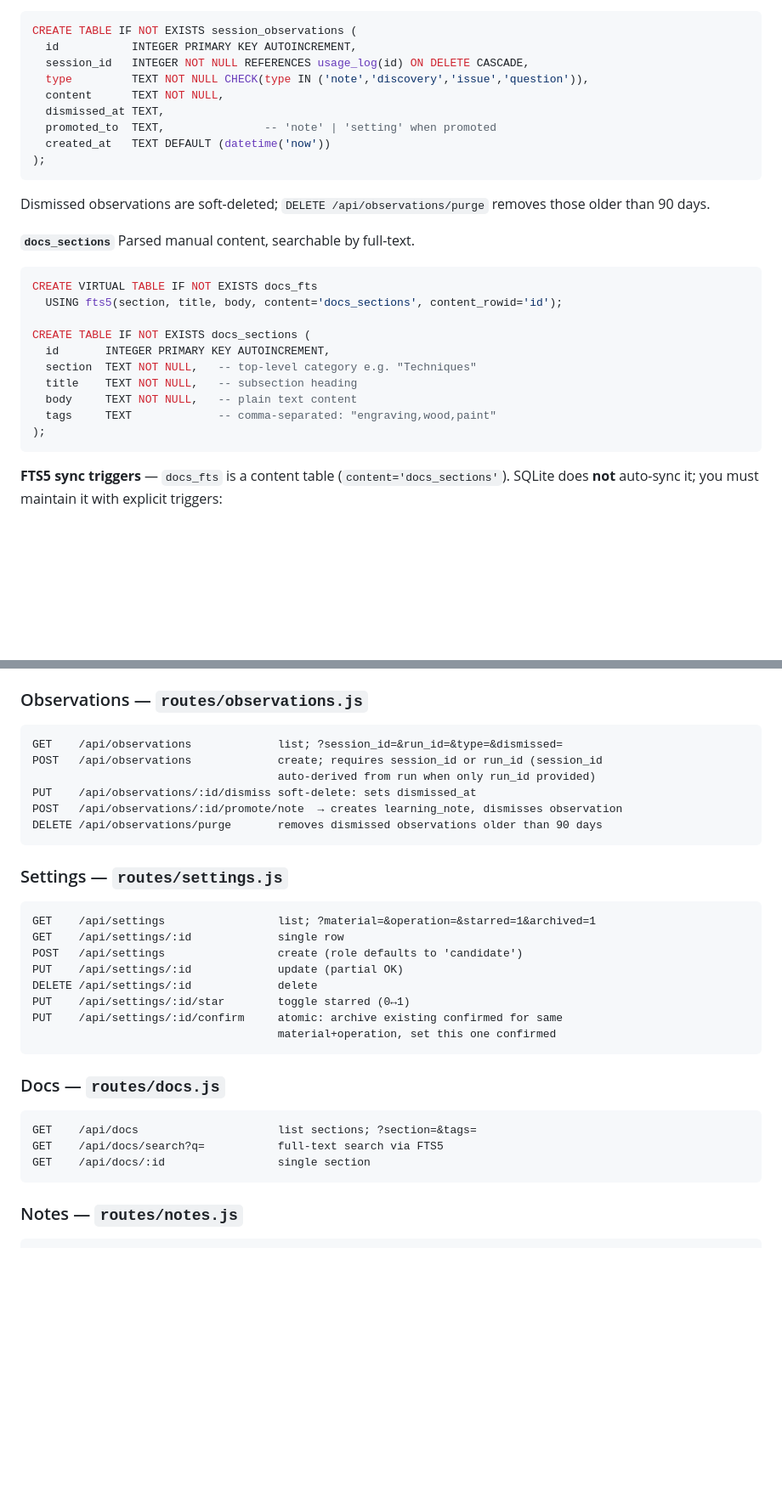
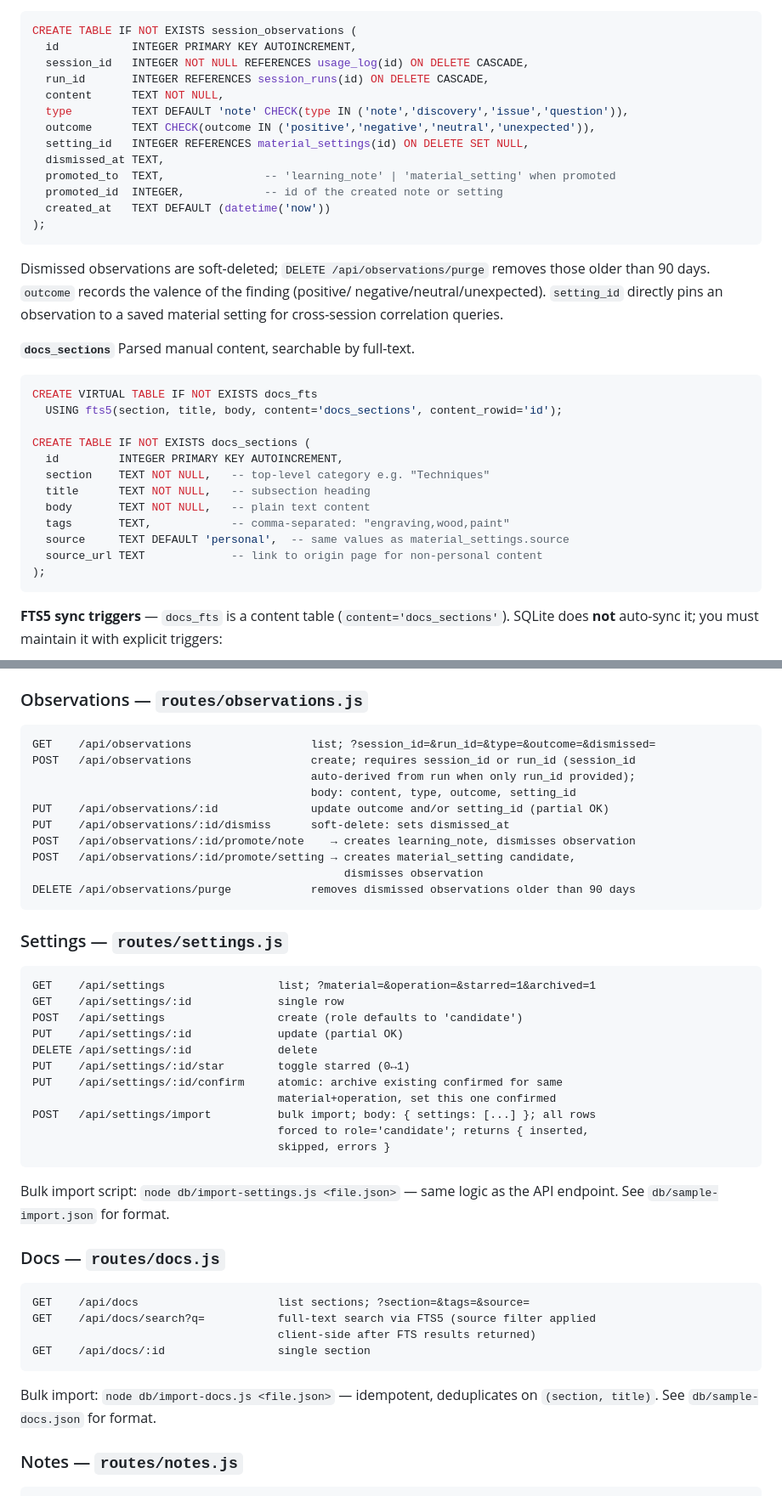
Before and after one commit to donox/S1, a Markdown page: CLAUDE.md, 2 parts joined by grey strips. Shown at 85% size. Rendered like a GitHub page; blank space fills up the shorter version.

Commit message:
update CLAUDE.md to reflect current schema and api state
Sync schema DDL for material_settings (source/source_url), session_
observations (run_id, outcome, setting_id, promoted_id), docs_sections
(source/source_url). Update observations routes (PUT /:id, promote/
setting, outcome filter), docs routes (?source= filter, import note),
settings routes (import endpoint). Replace known gaps list with current
items; add Phase 6 Bootstrap summary with prerequisite note.

Co-Authored-By: Claude Sonnet 4.6 <noreply@anthropic.com>

````diff
--- a/CLAUDE.md
+++ b/CLAUDE.md
@@ -210,15 +214,21 @@ Captures discoveries, issues, and notes during or after a session.
 CREATE TABLE IF NOT EXISTS session_observations (
   id           INTEGER PRIMARY KEY AUTOINCREMENT,
   session_id   INTEGER NOT NULL REFERENCES usage_log(id) ON DELETE CASCADE,
-  type         TEXT NOT NULL CHECK(type IN ('note','discovery','issue','question')),
+  run_id       INTEGER REFERENCES session_runs(id) ON DELETE CASCADE,
   content      TEXT NOT NULL,
+  type         TEXT DEFAULT 'note' CHECK(type IN ('note','discovery','issue','question')),
+  outcome      TEXT CHECK(outcome IN ('positive','negative','neutral','unexpected')),
+  setting_id   INTEGER REFERENCES material_settings(id) ON DELETE SET NULL,
   dismissed_at TEXT,
-  promoted_to  TEXT,               -- 'note' | 'setting' when promoted
+  promoted_to  TEXT,               -- 'learning_note' | 'material_setting' when promoted
+  promoted_id  INTEGER,            -- id of the created note or setting
   created_at   TEXT DEFAULT (datetime('now'))
 );
 ```
 Dismissed observations are soft-deleted; `DELETE /api/observations/purge` removes
-those older than 90 days.
+those older than 90 days. `outcome` records the valence of the finding (positive/
+negative/neutral/unexpected). `setting_id` directly pins an observation to a saved
+material setting for cross-session correlation queries.
 
 **`docs_sections`**
 Parsed manual content, searchable by full-text.
@@ -227,11 +237,13 @@ CREATE VIRTUAL TABLE IF NOT EXISTS docs_fts
   USING fts5(section, title, body, content='docs_sections', content_rowid='id');
 
 CREATE TABLE IF NOT EXISTS docs_sections (
-  id       INTEGER PRIMARY KEY AUTOINCREMENT,
-  section  TEXT NOT NULL,   -- top-level category e.g. "Techniques"
-  title    TEXT NOT NULL,   -- subsection heading
-  body     TEXT NOT NULL,   -- plain text content
-  tags     TEXT             -- comma-separated: "engraving,wood,paint"
+  id         INTEGER PRIMARY KEY AUTOINCREMENT,
+  section    TEXT NOT NULL,   -- top-level category e.g. "Techniques"
+  title      TEXT NOT NULL,   -- subsection heading
+  body       TEXT NOT NULL,   -- plain text content
+  tags       TEXT,            -- comma-separated: "engraving,wood,paint"
+  source     TEXT DEFAULT 'personal',  -- same values as material_settings.source
+  source_url TEXT             -- link to origin page for non-personal content
 );
 ```
 
@@ -413,12 +425,16 @@ The API returns `effective_operation` (COALESCE of own `operation` and linked se
 ### Observations — `routes/observations.js`
 
 ```
-GET    /api/observations             list; ?session_id=&run_id=&type=&dismissed=
-POST   /api/observations             create; requires session_id or run_id (session_id
-                                     auto-derived from run when only run_id provided)
-PUT    /api/observations/:id/dismiss soft-delete: sets dismissed_at
-POST   /api/observations/:id/promote/note  → creates learning_note, dismisses observation
-DELETE /api/observations/purge       removes dismissed observations older than 90 days
+GET    /api/observations                  list; ?session_id=&run_id=&type=&outcome=&dismissed=
+POST   /api/observations                  create; requires session_id or run_id (session_id
+                                          auto-derived from run when only run_id provided);
+                                          body: content, type, outcome, setting_id
+PUT    /api/observations/:id              update outcome and/or setting_id (partial OK)
+PUT    /api/observations/:id/dismiss      soft-delete: sets dismissed_at
+POST   /api/observations/:id/promote/note    → creates learning_note, dismisses observation
+POST   /api/observations/:id/promote/setting → creates material_setting candidate,
+                                               dismisses observation
+DELETE /api/observations/purge            removes dismissed observations older than 90 days
 ```
 
 ### Settings — `routes/settings.js`
@@ -432,15 +448,25 @@ DELETE /api/settings/:id             delete
 PUT    /api/settings/:id/star        toggle starred (0↔1)
 PUT    /api/settings/:id/confirm     atomic: archive existing confirmed for same
                                      material+operation, set this one confirmed
+POST   /api/settings/import          bulk import; body: { settings: [...] }; all rows
+                                     forced to role='candidate'; returns { inserted,
+                                     skipped, errors }
 ```
+
+Bulk import script: `node db/import-settings.js <file.json>` — same logic as the
+API endpoint. See `db/sample-import.json` for format.
 
 ### Docs — `routes/docs.js`
 
 ```
-GET    /api/docs                     list sections; ?section=&tags=
-GET    /api/docs/search?q=           full-text search via FTS5
+GET    /api/docs                     list sections; ?section=&tags=&source=
+GET    /api/docs/search?q=           full-text search via FTS5 (source filter applied
+                                     client-side after FTS results returned)
 GET    /api/docs/:id                 single section
 ```
+
+Bulk import: `node db/import-docs.js <file.json>` — idempotent, deduplicates on
+`(section, title)`. See `db/sample-docs.json` for format.
 
 ### Notes — `routes/notes.js`
 
````
Also changed, not shown: other parts of CLAUDE.md (+19 -2 lines).
